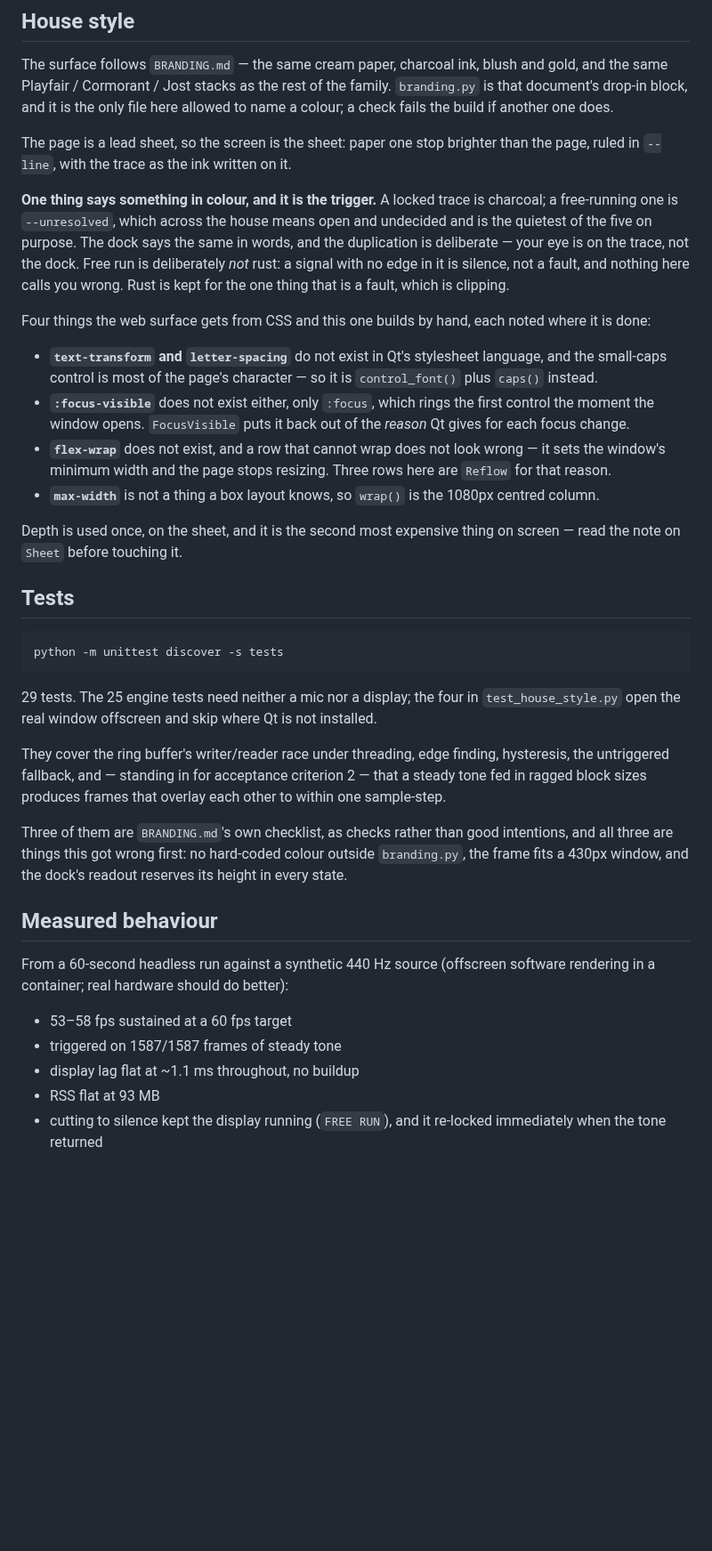
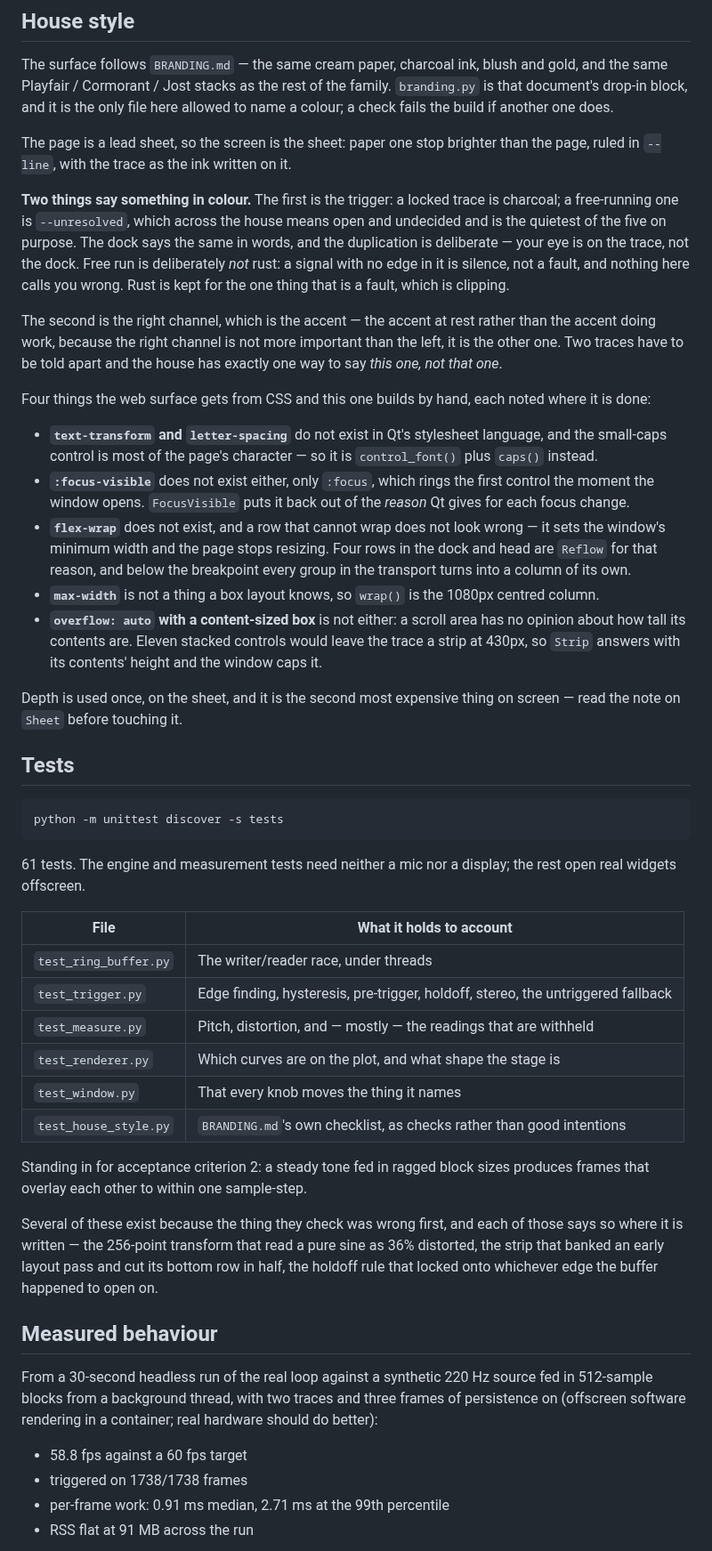
Before and after one commit to 22nmcdon/Real-Time-Sound-Visualizer, a Markdown page: oscilloscope-poc/README.md, the part around one of its changes. Shown at 89% size. Rendered like a GitHub page; blank space fills up the shorter version.

````diff
--- a/oscilloscope-poc/README.md
+++ b/oscilloscope-poc/README.md
@@ -76,13 +127,18 @@ does.
 The page is a lead sheet, so the screen is the sheet: paper one stop brighter
 than the page, ruled in `--line`, with the trace as the ink written on it.
 
-**One thing says something in colour, and it is the trigger.** A locked trace
-is charcoal; a free-running one is `--unresolved`, which across the house
-means open and undecided and is the quietest of the five on purpose. The dock
-says the same in words, and the duplication is deliberate — your eye is on the
-trace, not the dock. Free run is deliberately *not* rust: a signal with no
-edge in it is silence, not a fault, and nothing here calls you wrong. Rust is
-kept for the one thing that is a fault, which is clipping.
+**Two things say something in colour.** The first is the trigger: a locked
+trace is charcoal; a free-running one is `--unresolved`, which across the
+house means open and undecided and is the quietest of the five on purpose.
+The dock says the same in words, and the duplication is deliberate — your eye
+is on the trace, not the dock. Free run is deliberately *not* rust: a signal
+with no edge in it is silence, not a fault, and nothing here calls you wrong.
+Rust is kept for the one thing that is a fault, which is clipping.
+
+The second is the right channel, which is the accent — the accent at rest
+rather than the accent doing work, because the right channel is not more
+important than the left, it is the other one. Two traces have to be told
+apart and the house has exactly one way to say *this one, not that one*.
 
 Four things the web surface gets from CSS and this one builds by hand, each
 noted where it is done:
@@ -95,9 +151,14 @@ noted where it is done:
   of the *reason* Qt gives for each focus change.
 - **`flex-wrap`** does not exist, and a row that cannot wrap does not look
   wrong — it sets the window's minimum width and the page stops resizing.
-  Three rows here are `Reflow` for that reason.
+  Four rows in the dock and head are `Reflow` for that reason, and below the
+  breakpoint every group in the transport turns into a column of its own.
 - **`max-width`** is not a thing a box layout knows, so `wrap()` is the
   1080px centred column.
+- **`overflow: auto` with a content-sized box** is not either: a scroll area
+  has no opinion about how tall its contents are. Eleven stacked controls
+  would leave the trace a strip at 430px, so `Strip` answers with its
+  contents' height and the window caps it.
 
 Depth is used once, on the sheet, and it is the second most expensive thing on
 screen — read the note on `Sheet` before touching it.
@@ -108,30 +169,37 @@ screen — read the note on `Sheet` before touching it.
 python -m unittest discover -s tests
 ```
 
-29 tests. The 25 engine tests need neither a mic nor a display; the four in
-`test_house_style.py` open the real window offscreen and skip where Qt is not
-installed.
+61 tests. The engine and measurement tests need neither a mic nor a display;
+the rest open real widgets offscreen.
 
-They cover the ring buffer's writer/reader race under threading, edge finding,
-hysteresis, the untriggered fallback, and — standing in for acceptance
-criterion 2 — that a steady tone fed in ragged block sizes produces frames
-that overlay each other to within one sample-step.
+| File | What it holds to account |
+| --- | --- |
+| `test_ring_buffer.py` | The writer/reader race, under threads |
+| `test_trigger.py` | Edge finding, hysteresis, pre-trigger, holdoff, stereo, the untriggered fallback |
+| `test_measure.py` | Pitch, distortion, and — mostly — the readings that are withheld |
+| `test_renderer.py` | Which curves are on the plot, and what shape the stage is |
+| `test_window.py` | That every knob moves the thing it names |
+| `test_house_style.py` | `BRANDING.md`'s own checklist, as checks rather than good intentions |
 
-Three of them are `BRANDING.md`'s own checklist, as checks rather than good
-intentions, and all three are things this got wrong first: no hard-coded
-colour outside `branding.py`, the frame fits a 430px window, and the dock's
-readout reserves its height in every state.
+Standing in for acceptance criterion 2: a steady tone fed in ragged block
+sizes produces frames that overlay each other to within one sample-step.
+
+Several of these exist because the thing they check was wrong first, and each
+of those says so where it is written — the 256-point transform that read a
+pure sine as 36% distorted, the strip that banked an early layout pass and cut
+its bottom row in half, the holdoff rule that locked onto whichever edge the
+buffer happened to open on.
 
 ## Measured behaviour
 
-From a 60-second headless run against a synthetic 440 Hz source (offscreen
-software rendering in a container; real hardware should do better):
+From a 30-second headless run of the real loop against a synthetic 220 Hz
+source fed in 512-sample blocks from a background thread, with two traces and
+three frames of persistence on (offscreen software rendering in a container;
+real hardware should do better):
 
-- 53–58 fps sustained at a 60 fps target
-- triggered on 1587/1587 frames of steady tone
-- display lag flat at ~1.1 ms throughout, no buildup
-- RSS flat at 93 MB
-- cutting to silence kept the display running (`FREE RUN`), and it re-locked
-  immediately when the tone returned
+- 58.8 fps against a 60 fps target
+- triggered on 1738/1738 frames
+- per-frame work: 0.91 ms median, 2.71 ms at the 99th percentile
+- RSS flat at 91 MB across the run
 
 ![The scope, locked on a 220 Hz tone](docs/screenshot.png)
````
Also changed, not shown: other parts of oscilloscope-poc/README.md (+60 -7 lines), oscilloscope-poc/docs/screenshot-free-run.png, oscilloscope-poc/docs/screenshot-narrow.png, oscilloscope-poc/docs/screenshot-xy.png (added), oscilloscope-poc/docs/screenshot.png, 13 other files.
